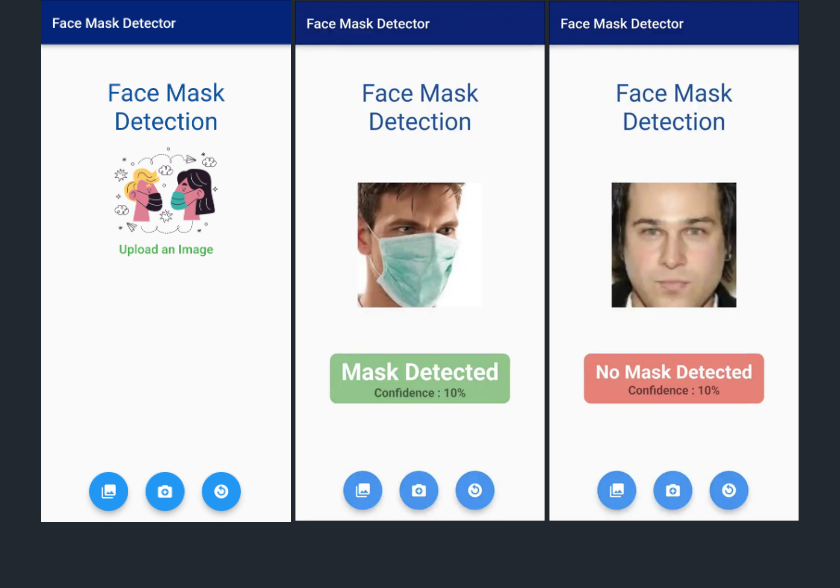
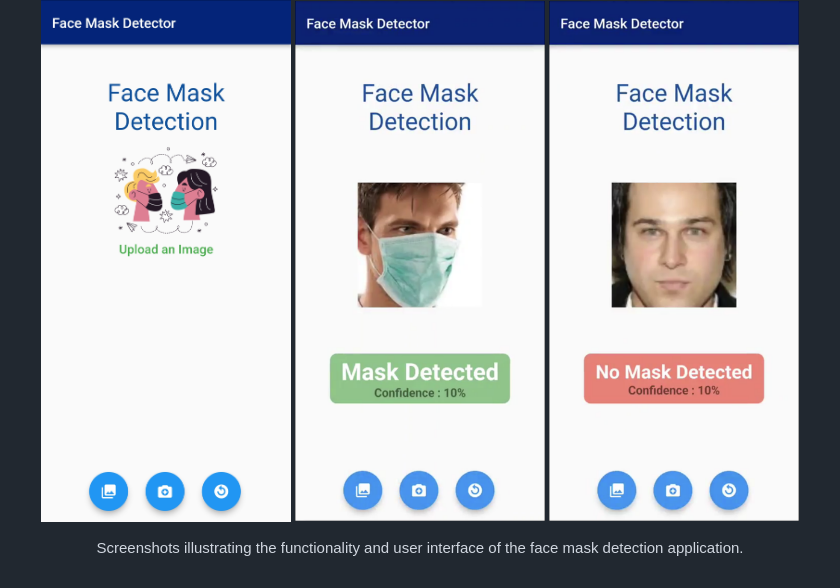
Before and after one commit to vinayakv22/Face_Mask_Detection, a Markdown page: README.md, the part around the change. Drawn GitHub-style.

Commit message:
added descriptor for app screenshots in readme.md

```diff
--- a/README.md
+++ b/README.md
@@ -135,3 +135,6 @@ A Flutter UI was developed to integrate the trained model with a mobile applicat
   <img src="./Readme.md/djckvl2f.png" width="250" />
   <img src="./Readme.md/2vedxyno.png" width="250" />
 </p>
+<p align="center">
+  Screenshots illustrating the functionality and user interface of the face mask detection application.
+</p>
```
